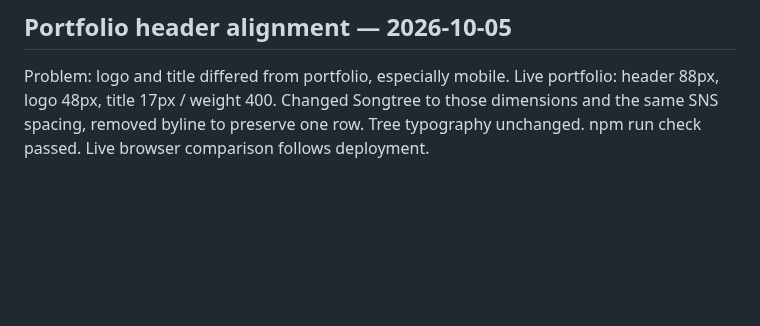
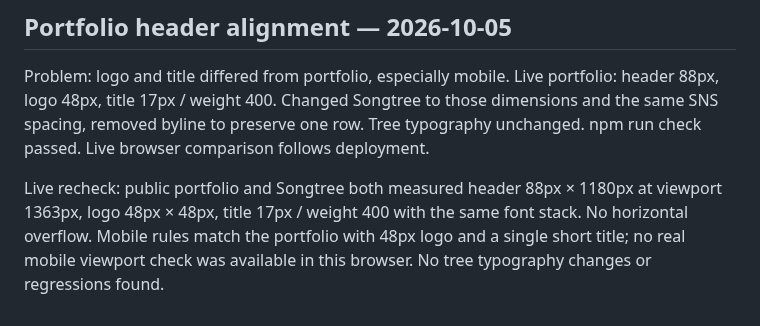
Before and after one commit to nozomitaguchi/songtree, a Markdown page: docs/DESIGN_REVIEW.md, the part around the change. Drawn GitHub-style; blank space fills up the shorter version.

Commit message:
Record live header comparison

```diff
--- a/docs/DESIGN_REVIEW.md
+++ b/docs/DESIGN_REVIEW.md
@@ -69,3 +69,5 @@ Sunoの通常のMP3ダウンロードから全17曲を取得。曲IDごとのaud
 ## Portfolio header alignment — 2026-10-05
 
 Problem: logo and title differed from portfolio, especially mobile. Live portfolio: header 88px, logo 48px, title 17px / weight 400. Changed Songtree to those dimensions and the same SNS spacing, removed byline to preserve one row. Tree typography unchanged. npm run check passed. Live browser comparison follows deployment.
+
+Live recheck: public portfolio and Songtree both measured header 88px × 1180px at viewport 1363px, logo 48px × 48px, title 17px / weight 400 with the same font stack. No horizontal overflow. Mobile rules match the portfolio with 48px logo and a single short title; no real mobile viewport check was available in this browser. No tree typography changes or regressions found.
```
